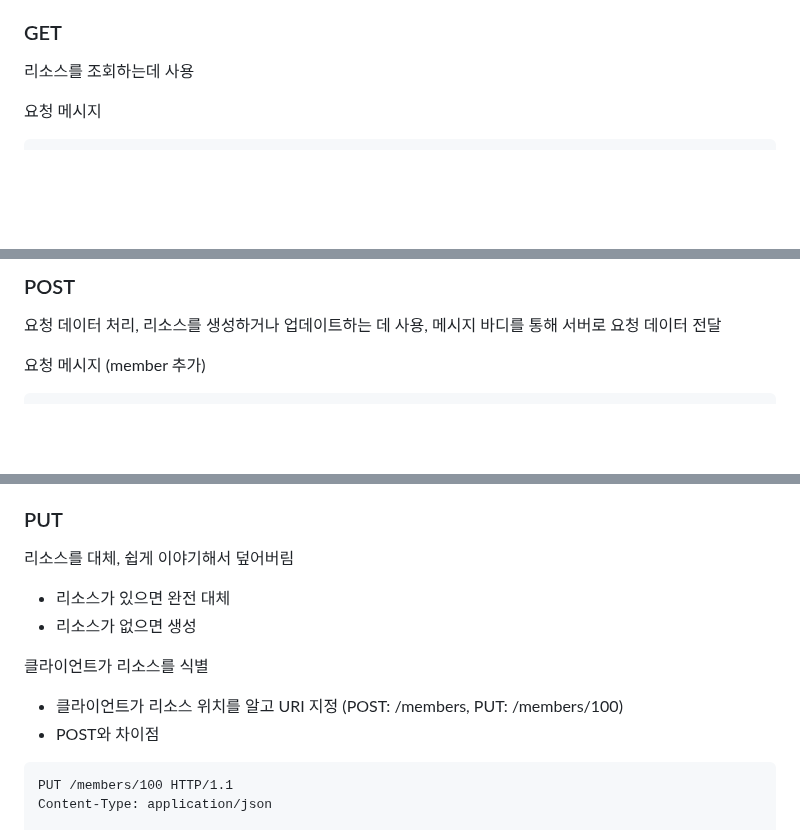
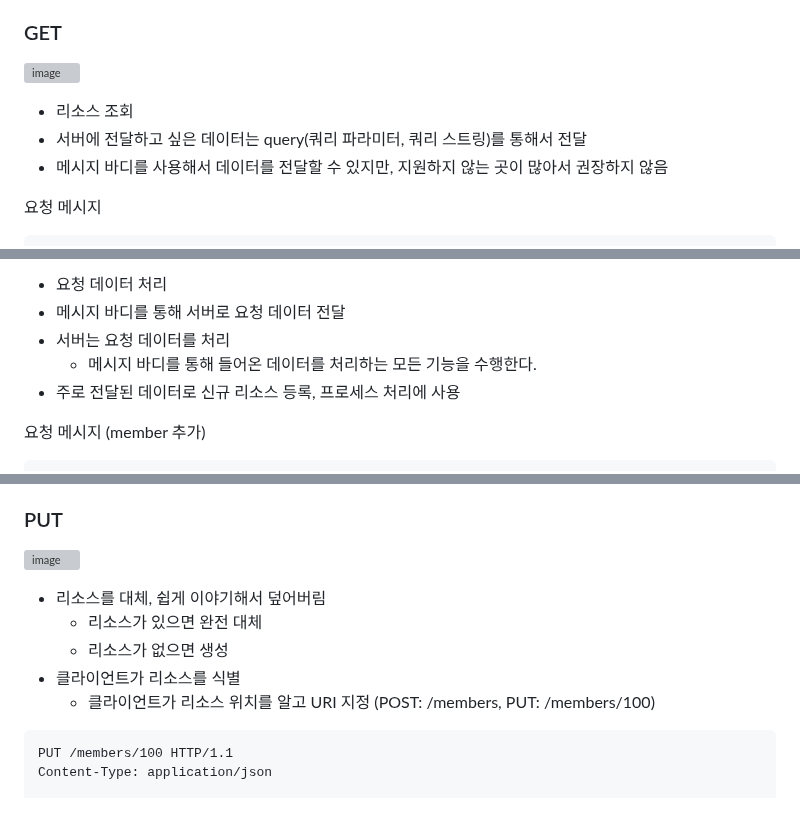
Before and after one commit to skcy1515/Programming-Study, a Markdown page: HTTP/HTTP Method/README.md, 3 parts joined by grey strips. GitHub-like rendering; blank space fills up the shorter version; grey boxes are pictures that could not be loaded.

Commit message:
HTTP 메서드 설명 추가

````diff
--- a/HTTP/HTTP Method/README.md
+++ b/HTTP/HTTP Method/README.md
@@ -23,7 +25,11 @@ API URI(Uniform Resource Identifier)를 설계할 때 가장 중요한 것은
 - DELETE: 리소스 삭제
 
 ### GET
-리소스를 조회하는데 사용
+![image](https://github.com/skcy1515/Programming-Study/assets/140364849/c1f6e00a-1066-4c7c-bb1d-8b24724ad93c)
+
+- 리소스 조회
+- 서버에 전달하고 싶은 데이터는 query(쿼리 파라미터, 쿼리 스트링)를 통해서 전달
+- 메시지 바디를 사용해서 데이터를 전달할 수 있지만, 지원하지 않는 곳이 많아서 권장하지 않음
 
 요청 메시지
 ```
@@ -47,6 +54,9 @@ Content-Length: 34
 
-### POST
-요청 데이터 처리, 리소스를 생성하거나 업데이트하는 데 사용, 메시지 바디를 통해 서버로 요청 데이터 전달
+- 요청 데이터 처리
+- 메시지 바디를 통해 서버로 요청 데이터 전달
+- 서버는 요청 데이터를 처리
+	- 메시지 바디를 통해 들어온 데이터를 처리하는 모든 기능을 수행한다.
+- 주로 전달된 데이터로 신규 리소스 등록, 프로세스 처리에 사용
 
 요청 메시지 (member 추가)
 ```
@@ -82,13 +92,14 @@ POST는 다음과 같은 기능에 사용된다.
   - 예) 한 문서 끝에 내용 추가하기
 
 ### PUT
-리소스를 대체, 쉽게 이야기해서 덮어버림
-- 리소스가 있으면 완전 대체
-- 리소스가 없으면 생성
+![image](https://github.com/skcy1515/Programming-Study/assets/140364849/36ae8088-22b3-4309-a8dc-815a4afaaff8)
 
-클라이언트가 리소스를 식별
-- 클라이언트가 리소스 위치를 알고 URI 지정 (POST: /members, PUT: /members/100)
-- POST와 차이점
+- 리소스를 대체, 쉽게 이야기해서 덮어버림
+	- 리소스가 있으면 완전 대체
+	- 리소스가 없으면 생성
+- 클라이언트가 리소스를 식별
+	- 클라이언트가 리소스 위치를 알고 URI 지정 (POST: /members, PUT: /members/100)
+
 ```
 PUT /members/100 HTTP/1.1
 Content-Type: application/json
````
Also changed, not shown: other parts of HTTP/HTTP Method/README.md (+10 -3 lines).
